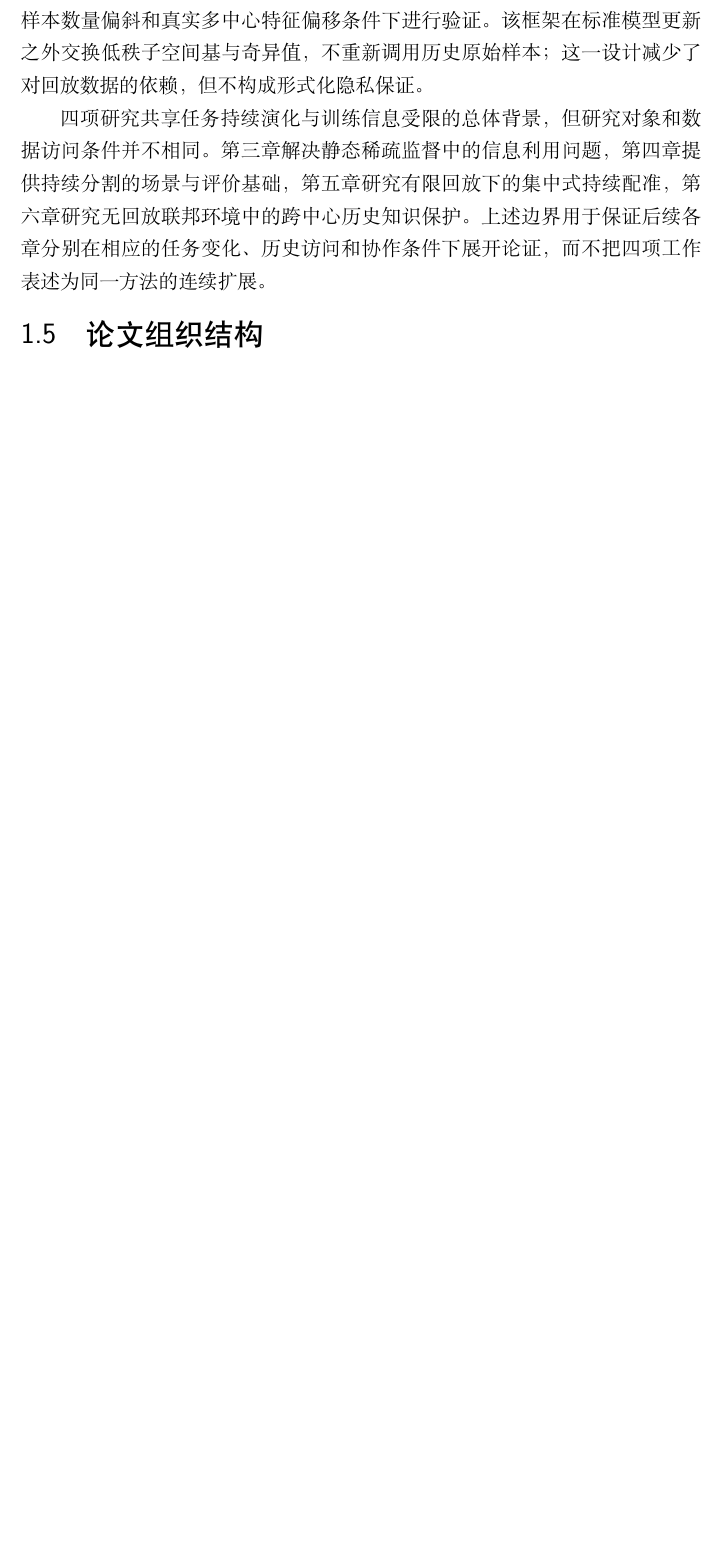
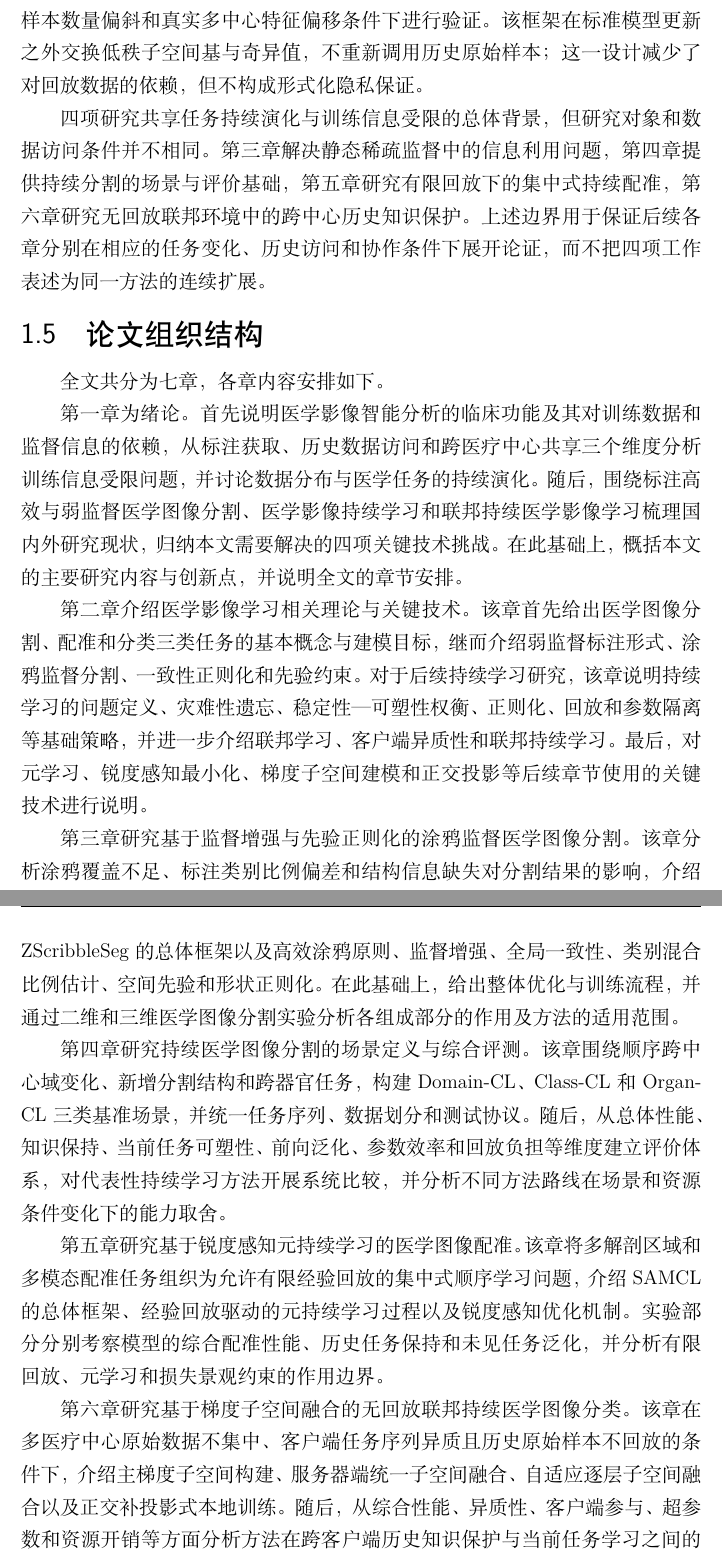
Before and after one commit to DLwbm123/phd-thesis, a LaTeX thesis (main.tex, which reads chapters/ch01_introduction.tex): part of page 32 of 55 before the commit and two parts of pages 32 and 33 of 57 after it, the two joined at a grey line, cut so that both start at the same text, the shorter picture padded with empty space. Compiled offline with XeLaTeX.

Commit message:
Sync completed Chapter 1

```diff
--- a/chapters/ch01_introduction.tex
+++ b/chapters/ch01_introduction.tex
@@ -233,3 +233,19 @@ ZScribbleSeg 将研究重点进一步前移至涂鸦形式本身，分析标注
 
 \section{论文组织结构}
 \label{sec:intro-organization}
+
+全文共分为七章，各章内容安排如下。
+
+第一章为绪论。首先说明医学影像智能分析的临床功能及其对训练数据和监督信息的依赖，从标注获取、历史数据访问和跨医疗中心共享三个维度分析训练信息受限问题，并讨论数据分布与医学任务的持续演化。随后，围绕标注高效与弱监督医学图像分割、医学影像持续学习和联邦持续医学影像学习梳理国内外研究现状，归纳本文需要解决的四项关键技术挑战。在此基础上，概括本文的主要研究内容与创新点，并说明全文的章节安排。
+
+第二章介绍医学影像学习相关理论与关键技术。该章首先给出医学图像分割、配准和分类三类任务的基本概念与建模目标，继而介绍弱监督标注形式、涂鸦监督分割、一致性正则化和先验约束。对于后续持续学习研究，该章说明持续学习的问题定义、灾难性遗忘、稳定性—可塑性权衡、正则化、回放和参数隔离等基础策略，并进一步介绍联邦学习、客户端异质性和联邦持续学习。最后，对元学习、锐度感知最小化、梯度子空间建模和正交投影等后续章节使用的关键技术进行说明。
+
+第三章研究基于监督增强与先验正则化的涂鸦监督医学图像分割。该章分析涂鸦覆盖不足、标注类别比例偏差和结构信息缺失对分割结果的影响，介绍 ZScribbleSeg 的总体框架以及高效涂鸦原则、监督增强、全局一致性、类别混合比例估计、空间先验和形状正则化。在此基础上，给出整体优化与训练流程，并通过二维和三维医学图像分割实验分析各组成部分的作用及方法的适用范围。
+
+第四章研究持续医学图像分割的场景定义与综合评测。该章围绕顺序跨中心域变化、新增分割结构和跨器官任务，构建 Domain-CL、Class-CL 和 Organ-CL 三类基准场景，并统一任务序列、数据划分和测试协议。随后，从总体性能、知识保持、当前任务可塑性、前向泛化、参数效率和回放负担等维度建立评价体系，对代表性持续学习方法开展系统比较，并分析不同方法路线在场景和资源条件变化下的能力取舍。
+
+第五章研究基于锐度感知元持续学习的医学图像配准。该章将多解剖区域和多模态配准任务组织为允许有限经验回放的集中式顺序学习问题，介绍 SAMCL 的总体框架、经验回放驱动的元持续学习过程以及锐度感知优化机制。实验部分分别考察模型的综合配准性能、历史任务保持和未见任务泛化，并分析有限回放、元学习和损失景观约束的作用边界。
+
+第六章研究基于梯度子空间融合的无回放联邦持续医学图像分类。该章在多医疗中心原始数据不集中、客户端任务序列异质且历史原始样本不回放的条件下，介绍主梯度子空间构建、服务器端统一子空间融合、自适应逐层子空间融合以及正交补投影式本地训练。随后，从综合性能、异质性、客户端参与、超参数和资源开销等方面分析方法在跨客户端历史知识保护与当前任务学习之间的取舍。该章讨论的是协同优化和知识保护机制，不把子空间交换表述为形式化隐私保证。
+
+第七章总结全文工作，归纳各项研究的主要结论与适用条件，分析仍然存在的局限，并围绕稀疏监督与持续学习结合、任务无关和开放世界学习、医学基础模型的持续适配，以及安全联邦持续学习等方向讨论后续研究。
```
